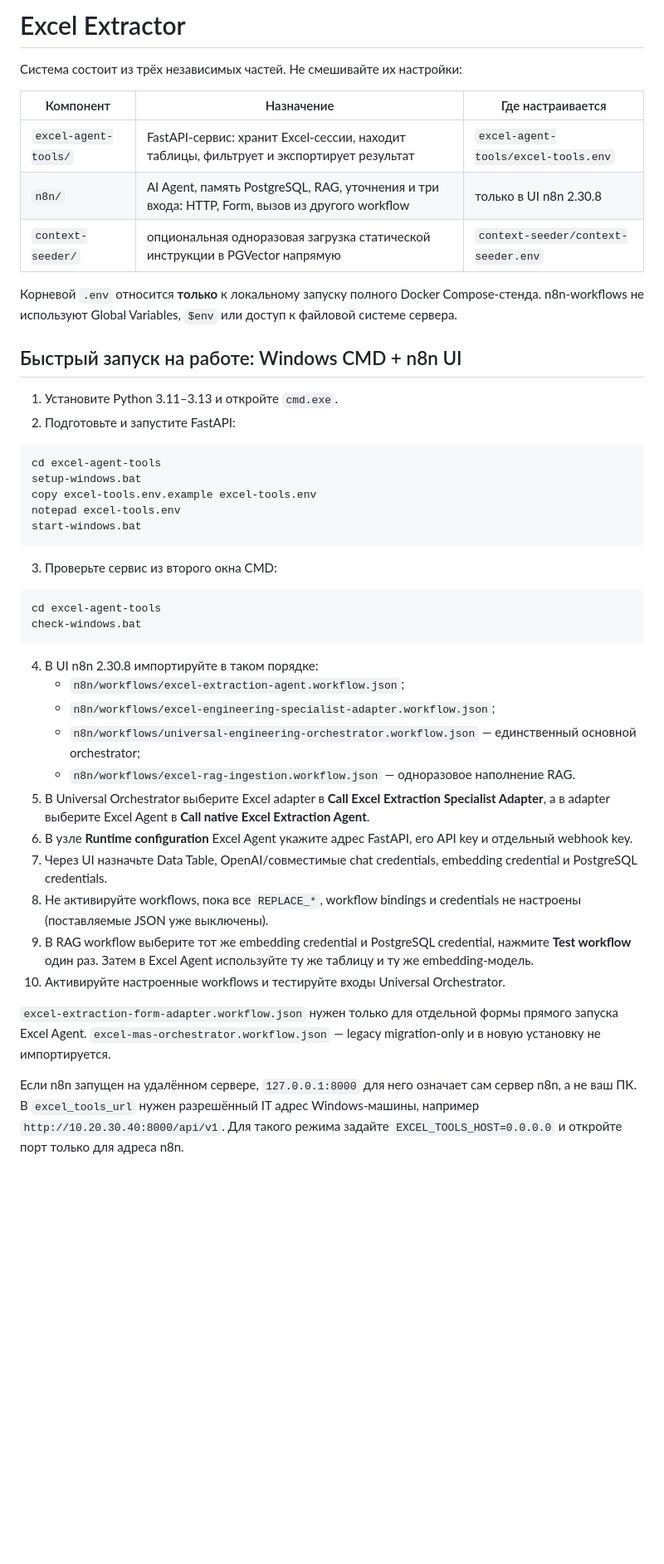
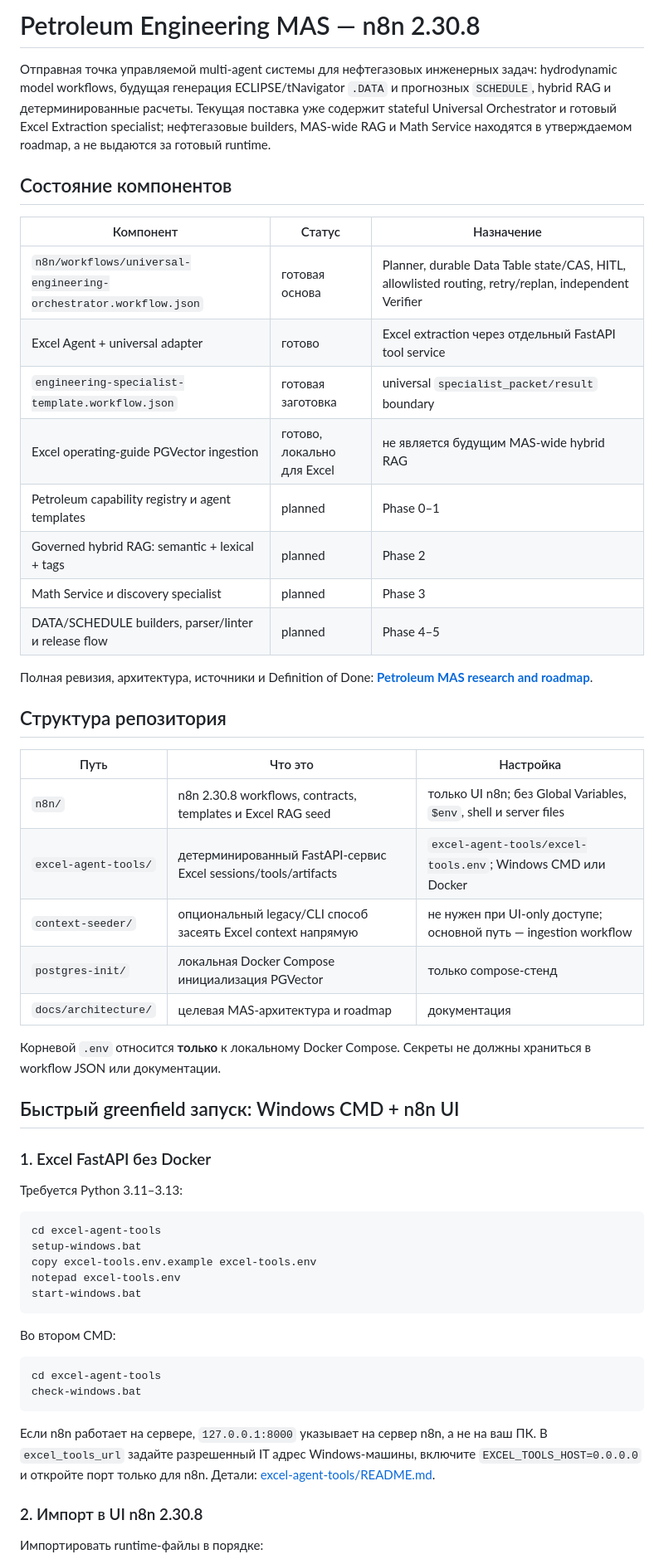
Before and after one commit to lun1tunes/omegalul, a Markdown page: README.md, the part around one of its changes. Shown at 83% size. Drawn GitHub-style; blank space fills up the shorter version.

````diff
--- a/README.md
+++ b/README.md
@@ -1,19 +1,39 @@
-# Excel Extractor
+# Petroleum Engineering MAS — n8n 2.30.8
 
-Система состоит из трёх независимых частей. Не смешивайте их настройки:
+Отправная точка управляемой multi-agent системы для нефтегазовых инженерных задач: hydrodynamic model workflows, будущая генерация ECLIPSE/tNavigator `.DATA` и прогнозных `SCHEDULE`, hybrid RAG и детерминированные расчеты. Текущая поставка уже содержит stateful Universal Orchestrator и готовый Excel Extraction specialist; нефтегазовые builders, MAS-wide RAG и Math Service находятся в утверждаемом roadmap, а не выдаются за готовый runtime.
 
-| Компонент | Назначение | Где настраивается |
+## Состояние компонентов
+
+| Компонент | Статус | Назначение |
 |---|---|---|
-| `excel-agent-tools/` | FastAPI-сервис: хранит Excel-сессии, находит таблицы, фильтрует и экспортирует результат | `excel-agent-tools/excel-tools.env` |
-| `n8n/` | AI Agent, память PostgreSQL, RAG, уточнения и три входа: HTTP, Form, вызов из другого workflow | только в UI n8n 2.30.8 |
-| `context-seeder/` | опциональная одноразовая загрузка статической инструкции в PGVector напрямую | `context-seeder/context-seeder.env` |
+| `n8n/workflows/universal-engineering-orchestrator.workflow.json` | готовая основа | Planner, durable Data Table state/CAS, HITL, allowlisted routing, retry/replan, independent Verifier |
+| Excel Agent + universal adapter | готово | Excel extraction через отдельный FastAPI tool service |
+| `engineering-specialist-template.workflow.json` | готовая заготовка | universal `specialist_packet/result` boundary |
+| Excel operating-guide PGVector ingestion | готово, локально для Excel | не является будущим MAS-wide hybrid RAG |
+| Petroleum capability registry и agent templates | planned | Phase 0–1 |
+| Governed hybrid RAG: semantic + lexical + tags | planned | Phase 2 |
+| Math Service и discovery specialist | planned | Phase 3 |
+| DATA/SCHEDULE builders, parser/linter и release flow | planned | Phase 4–5 |
 
-Корневой `.env` относится **только** к локальному запуску полного Docker Compose-стенда. n8n-workflows не используют Global Variables, `$env` или доступ к файловой системе сервера.
+Полная ревизия, архитектура, источники и Definition of Done: **[Petroleum MAS research and roadmap](docs/architecture/petroleum-mas-research-and-roadmap.md)**.
 
-## Быстрый запуск на работе: Windows CMD + n8n UI
+## Структура репозитория
 
-1. Установите Python 3.11–3.13 и откройте `cmd.exe`.
-2. Подготовьте и запустите FastAPI:
+| Путь | Что это | Настройка |
+|---|---|---|
+| `n8n/` | n8n 2.30.8 workflows, contracts, templates и Excel RAG seed | только UI n8n; без Global Variables, `$env`, shell и server files |
+| `excel-agent-tools/` | детерминированный FastAPI-сервис Excel sessions/tools/artifacts | `excel-agent-tools/excel-tools.env`; Windows CMD или Docker |
+| `context-seeder/` | опциональный legacy/CLI способ засеять Excel context напрямую | не нужен при UI-only доступе; основной путь — ingestion workflow |
+| `postgres-init/` | локальная Docker Compose инициализация PGVector | только compose-стенд |
+| `docs/architecture/` | целевая MAS-архитектура и roadmap | документация |
+
+Корневой `.env` относится **только** к локальному Docker Compose. Секреты не должны храниться в workflow JSON или документации.
+
+## Быстрый greenfield запуск: Windows CMD + n8n UI
+
+### 1. Excel FastAPI без Docker
+
+Требуется Python 3.11–3.13:
 
 ```bat
 cd excel-agent-tools
@@ -23,26 +43,16 @@ notepad excel-tools.env
 start-windows.bat
 ```
 
-3. Проверьте сервис из второго окна CMD:
+Во втором CMD:
 
 ```bat
 cd excel-agent-tools
 check-windows.bat
 ```
 
-4. В UI n8n 2.30.8 импортируйте в таком порядке:
-   - `n8n/workflows/excel-extraction-agent.workflow.json`;
-   - `n8n/workflows/excel-engineering-specialist-adapter.workflow.json`;
-   - `n8n/workflows/universal-engineering-orchestrator.workflow.json` — единственный основной orchestrator;
-   - `n8n/workflows/excel-rag-ingestion.workflow.json` — одноразовое наполнение RAG.
-5. В Universal Orchestrator выберите Excel adapter в **Call Excel Extraction Specialist Adapter**, а в adapter выберите Excel Agent в **Call native Excel Extraction Agent**.
-6. В узле **Runtime configuration** Excel Agent укажите адрес FastAPI, его API key и отдельный webhook key.
-7. Через UI назначьте Data Table, OpenAI/совместимые chat credentials, embedding credential и PostgreSQL credentials.
-8. Не активируйте workflows, пока все `REPLACE_*`, workflow bindings и credentials не настроены (поставляемые JSON уже выключены).
-9. В RAG workflow выберите тот же embedding credential и PostgreSQL credential, нажмите **Test workflow** один раз. Затем в Excel Agent используйте ту же таблицу и ту же embedding-модель.
-10. Активируйте настроенные workflows и тестируйте входы Universal Orchestrator.
+Если n8n работает на сервере, `127.0.0.1:8000` указывает на сервер n8n, а не на ваш ПК. В `excel_tools_url` задайте разрешенный IT адрес Windows-машины, включите `EXCEL_TOOLS_HOST=0.0.0.0` и откройте порт только для n8n. Детали: [excel-agent-tools/README.md](excel-agent-tools/README.md).
 
-`excel-extraction-form-adapter.workflow.json` нужен только для отдельной формы прямого запуска Excel Agent. `excel-mas-orchestrator.workflow.json` — legacy migration-only и в новую установку не импортируется.
+### 2. Импорт в UI n8n 2.30.8
 
-Если n8n запущен на удалённом сервере, `127.0.0.1:8000` для него означает сам сервер n8n, а не ваш ПК. В `excel_tools_url` нужен разрешённый IT адрес Windows-машины, например `http://10.20.30.40:8000/api/v1`. Для такого режима задайте `EXCEL_TOOLS_HOST=0.0.0.0` и откройте порт только для адреса n8n.
+Импортировать runtime-файлы в порядке:
 
````
Also changed, not shown: other parts of README.md (+50 -12 lines), docs/architecture/petroleum-mas-research-and-roadmap.md (added, +331 -0 lines), n8n/README.md (+2 -0 lines).
